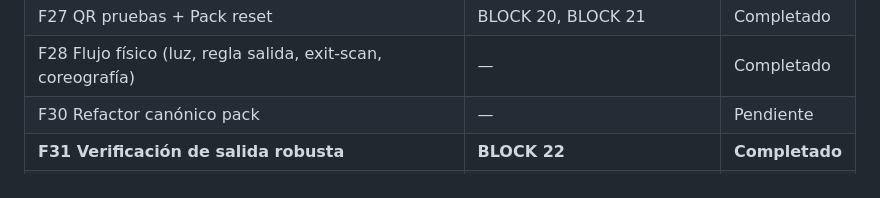
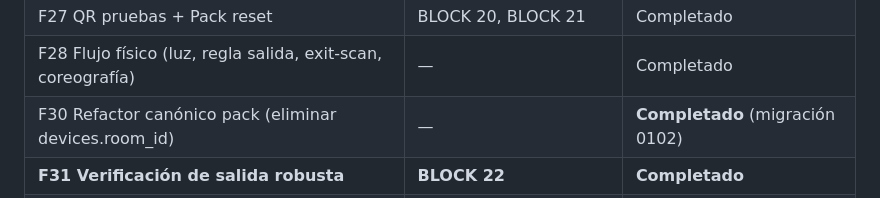
Before and after one commit to josuegarciajuan/cerraduras, a Markdown page: AGENTS.md, the part around the change. Drawn GitHub-style.

```diff
--- a/AGENTS.md
+++ b/AGENTS.md
@@ -101,7 +101,7 @@ hasta el momento (regresión completa). Debe ejecutarse:
 | F26 Botón Mírame | BLOCK 17 (2) | Completado |
 | F27 QR pruebas + Pack reset | BLOCK 20, BLOCK 21 | Completado |
 | F28 Flujo físico (luz, regla salida, exit-scan, coreografía) | — | Completado |
-| F30 Refactor canónico pack | — | Pendiente |
+| F30 Refactor canónico pack (eliminar devices.room_id) | — | **Completado** (migración 0102) |
 | **F31 Verificación de salida robusta** | **BLOCK 22** | **Completado** |
 | **F32 Verificación dispositivos bajo demanda** | **BLOCK 23** | **Completado** |
 | **F33 Command-queue SCANNER/LOCK** | **BLOCK 24** | **Completado** |
```
Also changed, not shown: .specs/specs/tasks.md (+36 -0 lines).
